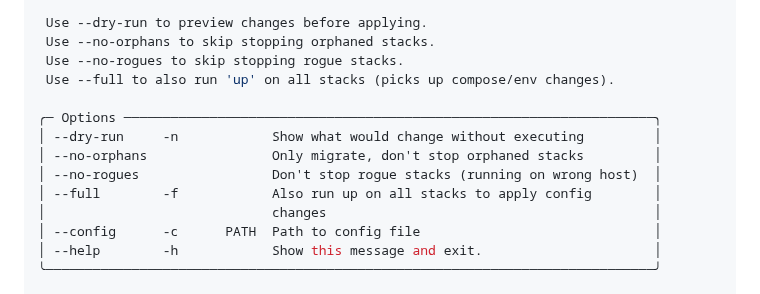
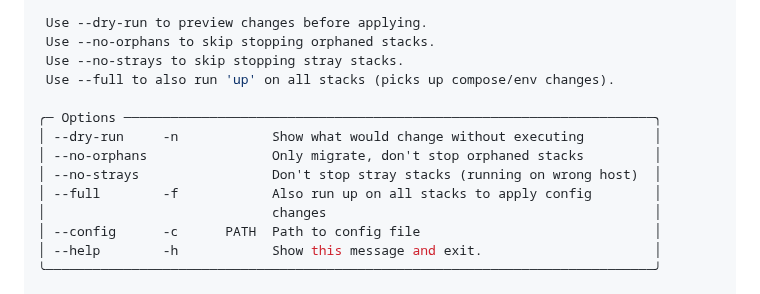
Before and after one commit to basnijholt/compose-farm, a Markdown page: README.md, the part around the change. GitHub-like rendering; folded sections open.

```diff
--- a/README.md
+++ b/README.md
@@ -734,13 +734,13 @@ Full `--help` output for each command. See the [Usage](#usage) table above for a
 
  Use --dry-run to preview changes before applying.
  Use --no-orphans to skip stopping orphaned stacks.
- Use --no-rogues to skip stopping rogue stacks.
+ Use --no-strays to skip stopping stray stacks.
  Use --full to also run 'up' on all stacks (picks up compose/env changes).
 
 ╭─ Options ────────────────────────────────────────────────────────────────────╮
 │ --dry-run     -n            Show what would change without executing         │
 │ --no-orphans                Only migrate, don't stop orphaned stacks         │
-│ --no-rogues                 Don't stop rogue stacks (running on wrong host)  │
+│ --no-strays                 Don't stop stray stacks (running on wrong host)  │
 │ --full        -f            Also run up on all stacks to apply config        │
 │                             changes                                          │
 │ --config      -c      PATH  Path to config file                              │
```
